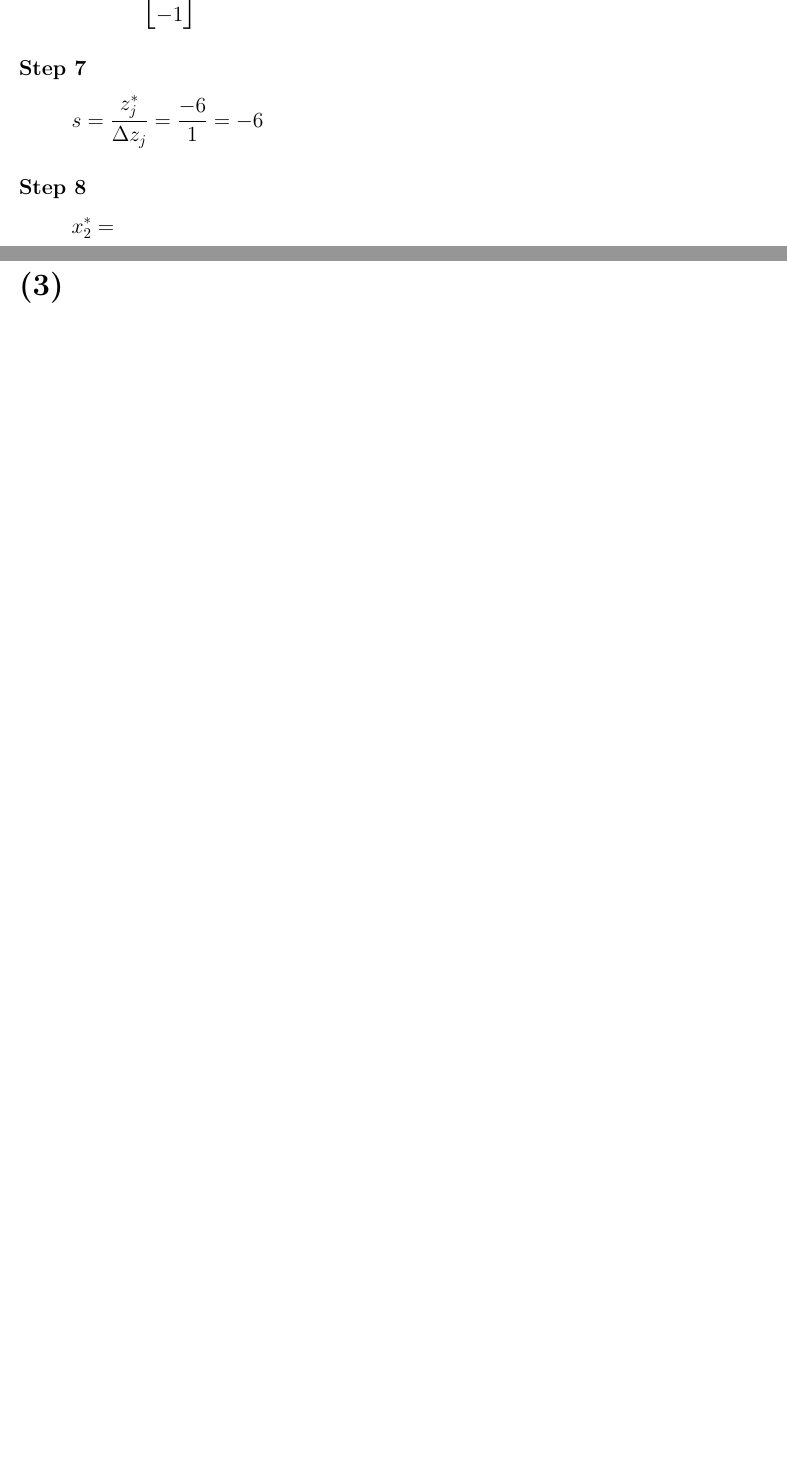
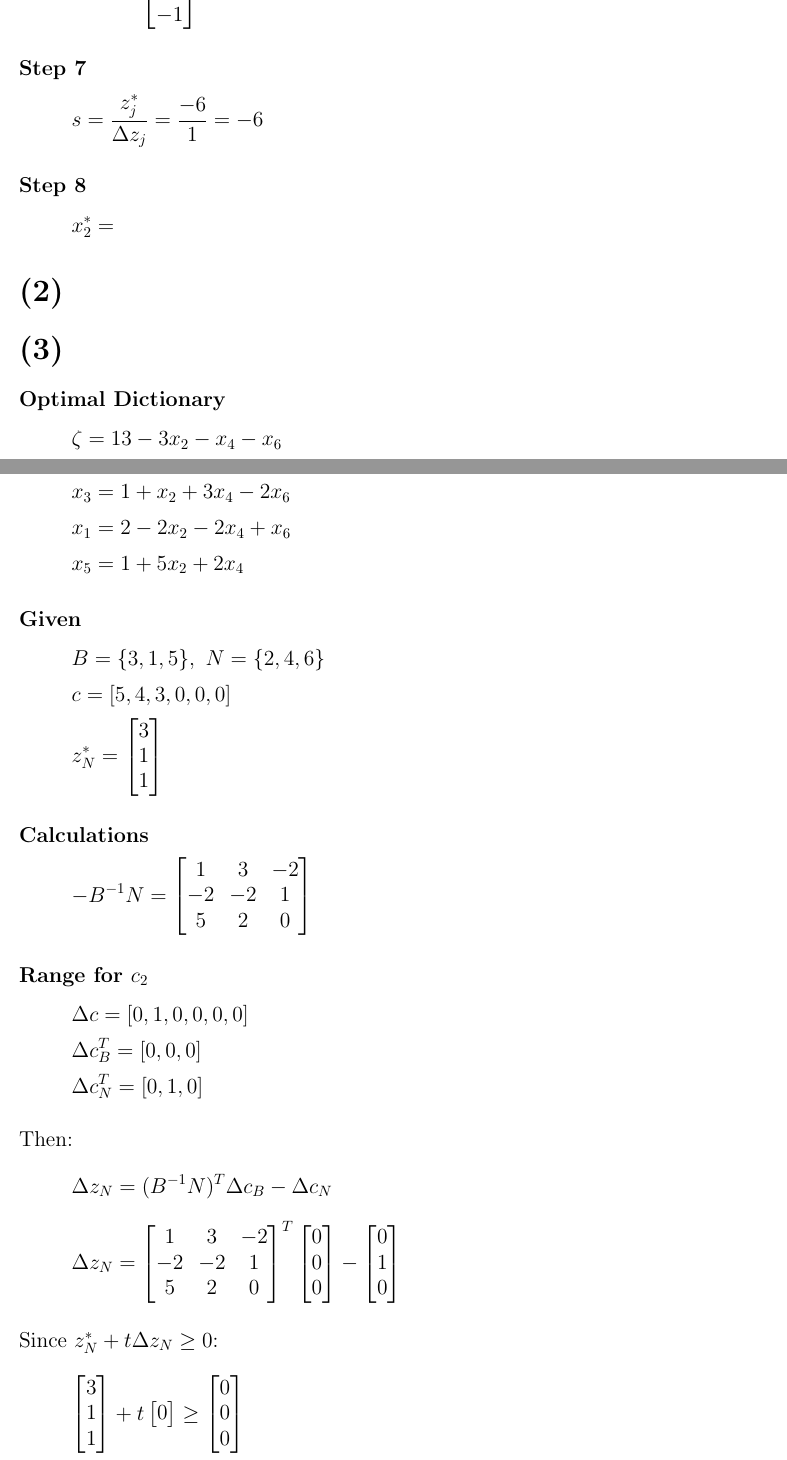
Before and after one commit to random-logic/MAT168, a LaTeX problem sheet (HW3/main.tex): two parts of pages 3 and 4 of 7 before the commit and two parts of pages 3 and 4 of 8 after it, joined at a grey line, cut so that both start at the same text, the shorter picture padded with empty space. Compiled offline with pdfLaTeX.

Commit message:
Attempt 3

```diff
--- a/HW3/main.tex
+++ b/HW3/main.tex
@@ -228,6 +228,99 @@
 
 \section*{(3)}
 % ??
+\subsubsection*{Optimal Dictionary}
+\[
+    \zeta = 13-3x_2-x_4-x_6
+\]
+\[
+    x_3 = 1+x_2+3x_4-2x_6
+\]
+\[
+    x_1 = 2-2x_2-2x_4+x_6
+\]
+\[
+    x_5 = 1+5x_2+2x_4
+\]
+
+\subsubsection*{Given}
+\[
+    B = \{3, 1, 5\},\ N = \{2, 4, 6\}
+\]
+\[
+    c = [5, 4, 3, 0, 0, 0]
+\]
+\[
+    z^*_N = \begin{bmatrix}
+        3 \\
+        1 \\
+        1 \\
+    \end{bmatrix}
+\]
+
+\subsubsection*{Calculations}
+\[
+    -B^{-1}N = \begin{bmatrix}
+        1 & 3 & -2 \\
+        -2 & -2 & 1 \\
+        5 & 2 & 0 \\
+    \end{bmatrix}
+\]
+
+\subsubsection*{Range for $c_2$}
+\[
+    \Delta c = [0, 1, 0, 0, 0, 0]
+\]
+\[
+    \Delta c^T_B = [0, 0, 0]
+\]
+\[
+    \Delta c^T_N = [0, 1, 0]
+\]
+
+\bigskip Then:
+\[
+    \Delta z_N = (B^{-1}N)^T \Delta c_B - \Delta c_N
+\]
+\[
+    \Delta z_N = \begin{bmatrix}
+        1 & 3 & -2 \\
+        -2 & -2 & 1 \\
+        5 & 2 & 0 \\
+    \end{bmatrix}^T
+    \begin{bmatrix}
+        0 \\
+        0 \\
+        0 \\
+    \end{bmatrix}
+    - \begin{bmatrix}
+        0 \\
+        1 \\
+        0 \\
+    \end{bmatrix}
+\]
+
+\bigskip Since $z^*_N + t\Delta z_N \geq 0$:
+\[
+    \begin{bmatrix}
+        3 \\
+        1 \\
+        1 \\
+    \end{bmatrix}
+    + t \begin{bmatrix}
+        % ??
+        0
+    \end{bmatrix}
+    \geq \begin{bmatrix}
+        0 \\
+        0 \\
+        0 \\
+    \end{bmatrix}
+\]
+
+\subsubsection*{Range for $c_3$}
+\[
+    \Delta c = [0, 0, 1, 0, 0, 0]
+\]
 
 \section*{(4)}
 \subsection*{Constraints}
```
Also changed, not shown: HW3/main.pdf.
